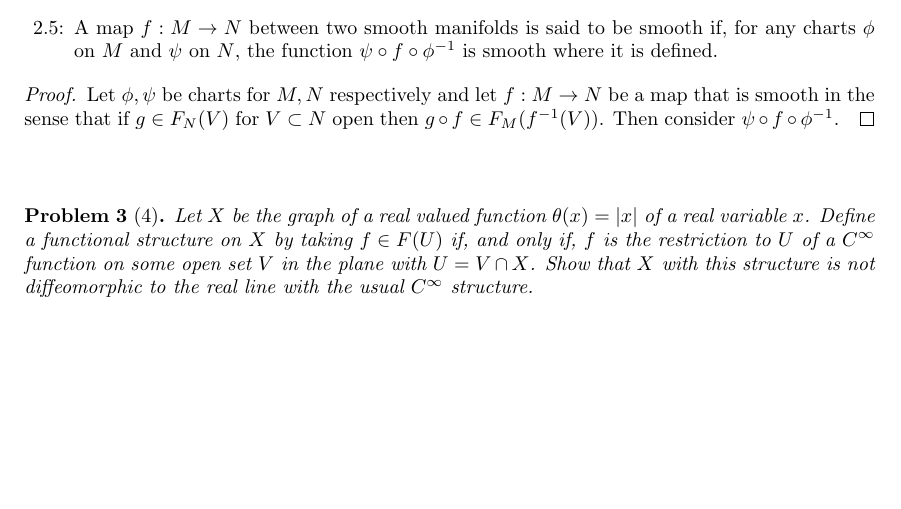
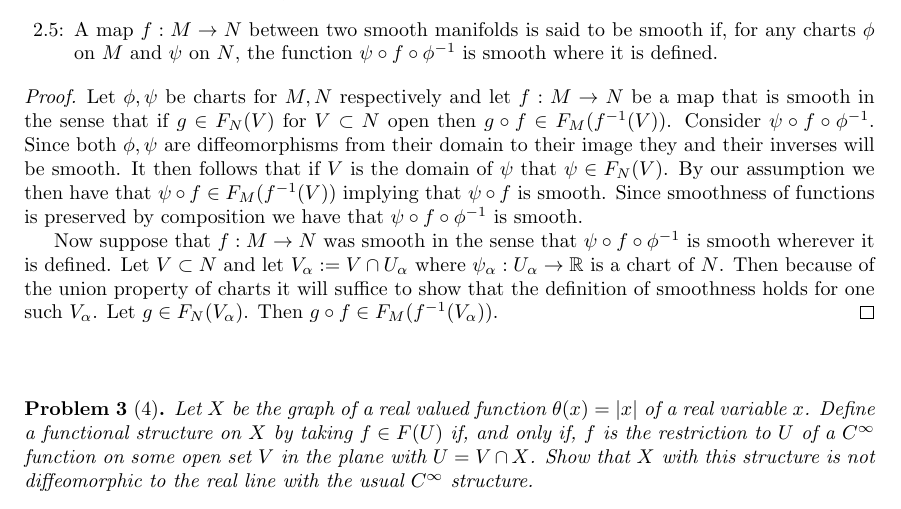
Before and after one commit to albenzo/MATH-7550, a LaTeX problem sheet (hw1/hw1.tex): part of the page, cut so that both start at the same text, the shorter picture padded with empty space. Compiled offline with pdfLaTeX.

Commit message:
More work on hw1

```diff
--- a/hw1/hw1.tex
+++ b/hw1/hw1.tex
@@ -60,7 +60,18 @@
 \begin{proof}
   Let $\phi,\psi$ be charts for $M,N$ respectively and let $f:M\rightarrow N$ be a map that
   is smooth in the sense that if $g\in F_N(V)$ for $V\subset N$ open then
-  $g\circ f\in F_M(f^{-1}(V))$. Then consider $\psi\circ f\circ \phi^{-1}$.
+  $g\circ f\in F_M(f^{-1}(V))$. Consider $\psi\circ f\circ \phi^{-1}$. Since both $\phi,\psi$ are diffeomorphisms
+  from their domain to their image they and their inverses will be smooth. It then
+  follows that if $V$ is the domain of $\psi$ that $\psi\in F_N(V)$. By
+  our assumption we then have that $\psi\circ f\in F_M(f^{-1}(V))$ implying that
+  $\psi\circ f$ is smooth. Since smoothness of functions is preserved by composition
+  we have that $\psi\circ f\circ\phi^{-1}$ is smooth.
+
+  Now suppose that $f:M\rightarrow N$ was smooth in the sense that $\psi\circ f\circ \phi^{-1}$ is smooth
+  wherever it is defined. Let $V\subset N$ and let $V_\alpha:=V\cap U_\alpha$ where $\psi_\alpha:U_\alpha\rightarrow\bb{R}$
+  is a chart of $N$. Then because of the union property of charts it will suffice
+  to show that the definition of smoothness holds for one such $V_\alpha$. Let
+  $g\in F_N(V_\alpha)$. Then $g\circ f\in F_M(f^{-1}(V_\alpha))$.
 \end{proof}
 
 \sk
```
Also changed, not shown: hw1/hw1.pdf.
